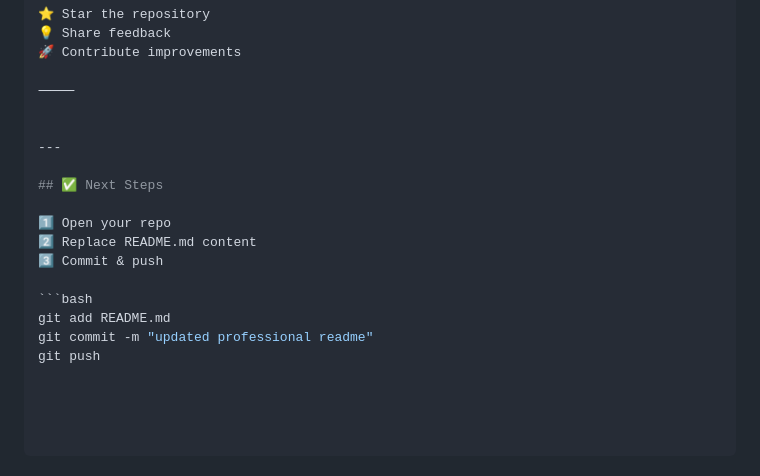
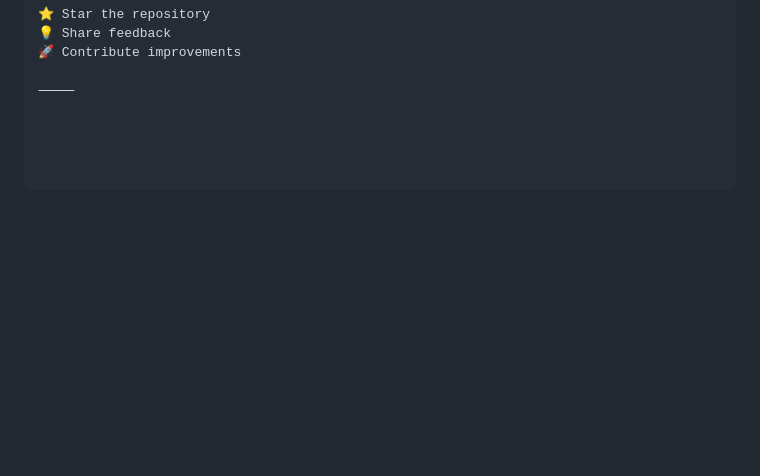
Before and after one commit to hema-hema123/instagram-Audience-Persona-Analyzer, a Markdown page: README.md, the part around the change. Drawn GitHub-style; blank space fills up the shorter version.

Commit message:
Remove 'Next Steps' section from README
Removed the 'Next Steps' section from the README.

````diff
--- a/README.md
+++ b/README.md
@@ -216,17 +216,3 @@ If you find this project useful:
 🚀 Contribute improvements
 
 ⸻
-
-
----
-
-## ✅ Next Steps
-
-1️⃣ Open your repo
-2️⃣ Replace README.md content
-3️⃣ Commit & push
-
-```bash
-git add README.md
-git commit -m "updated professional readme"
-git push
````
